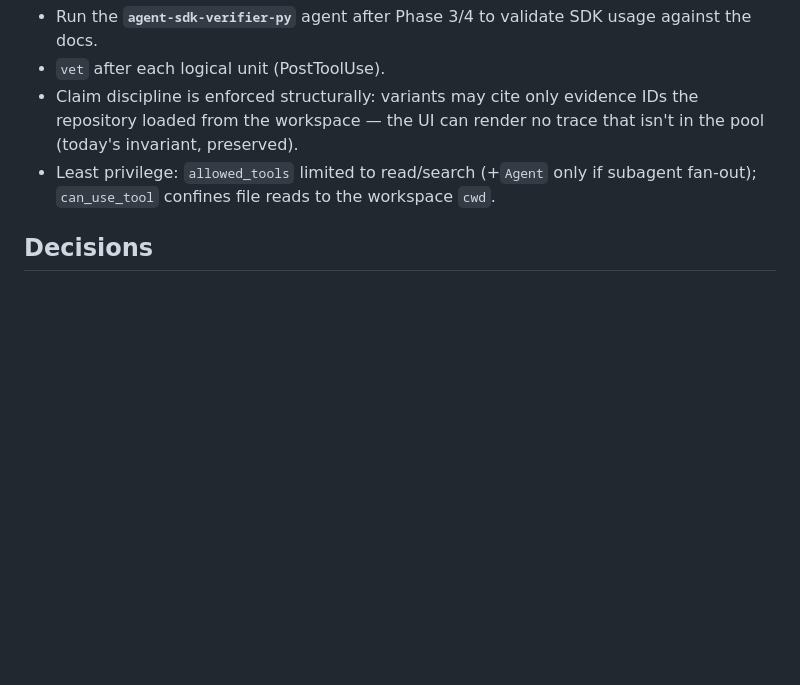
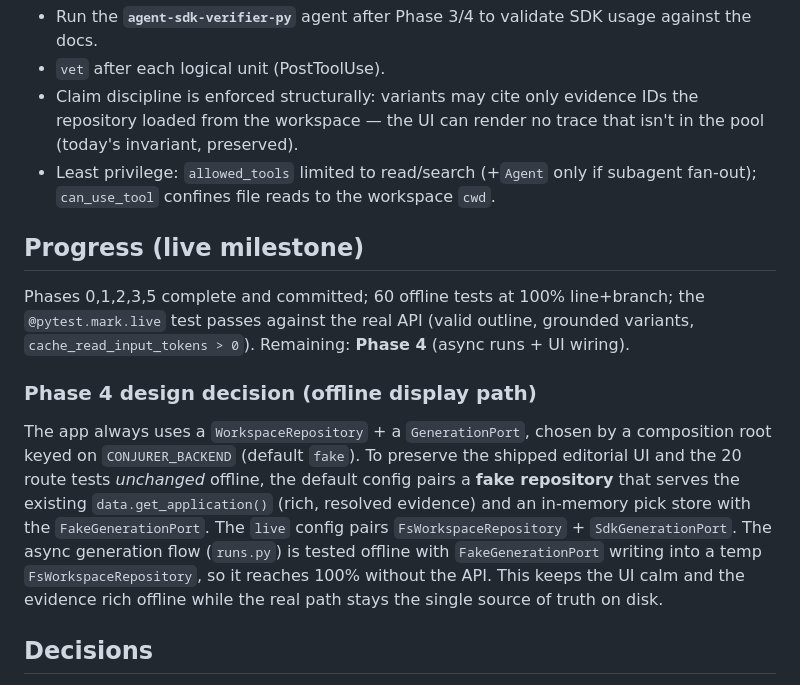
Before and after one commit to JoshuaOliphant/resume-conjurer, a Markdown page: web/IMPLEMENTATION_PLAN.md, the part around the change. GitHub-like rendering; blank space fills up the shorter version.

Commit message:
docs(web): mark phases 0-3,5 done; pin Phase 4 offline-display decision
Co-Authored-By: Claude Opus 4.8 (1M context) <noreply@anthropic.com>

```diff
--- a/web/IMPLEMENTATION_PLAN.md
+++ b/web/IMPLEMENTATION_PLAN.md
@@ -137,6 +137,23 @@ real workspace.
 - Least privilege: `allowed_tools` limited to read/search (+`Agent` only if subagent fan-out);
   `can_use_tool` confines file reads to the workspace `cwd`.
 
+## Progress (live milestone)
+
+Phases 0,1,2,3,5 complete and committed; 60 offline tests at 100% line+branch; the
+`@pytest.mark.live` test passes against the real API (valid outline, grounded variants,
+`cache_read_input_tokens > 0`). Remaining: **Phase 4** (async runs + UI wiring).
+
+### Phase 4 design decision (offline display path)
+
+The app always uses a `WorkspaceRepository` + a `GenerationPort`, chosen by a composition root
+keyed on `CONJURER_BACKEND` (default `fake`). To preserve the shipped editorial UI and the 20
+route tests *unchanged* offline, the default config pairs a **fake repository** that serves the
+existing `data.get_application()` (rich, resolved evidence) and an in-memory pick store with the
+`FakeGenerationPort`. The `live` config pairs `FsWorkspaceRepository` + `SdkGenerationPort`. The
+async generation flow (`runs.py`) is tested offline with `FakeGenerationPort` writing into a temp
+`FsWorkspaceRepository`, so it reaches 100% without the API. This keeps the UI calm and the
+evidence rich offline while the real path stays the single source of truth on disk.
+
 ## Decisions
 
 - **Run model: single-user, fixed workspace — but built to extend.** One workspace dir (grimoire +
```
